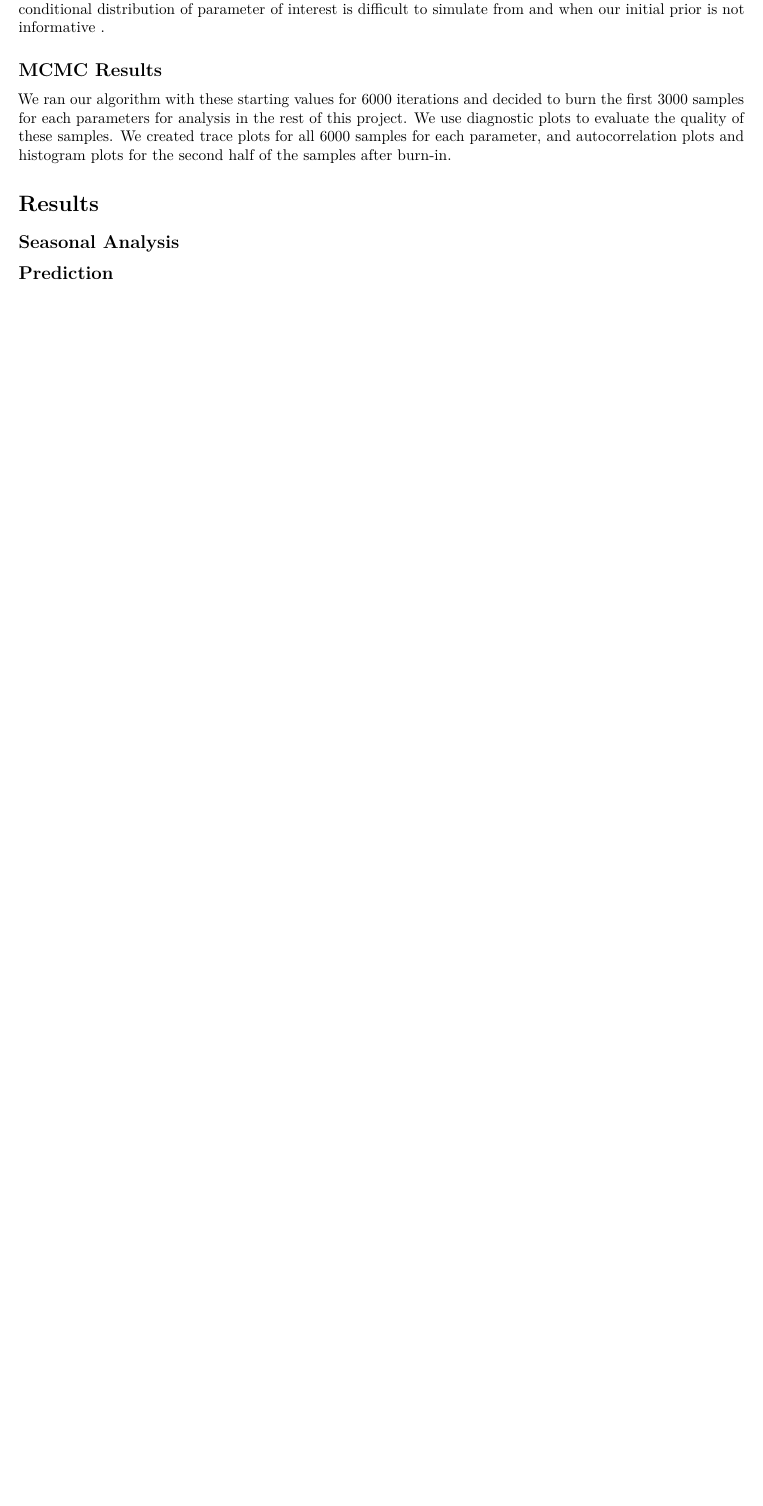
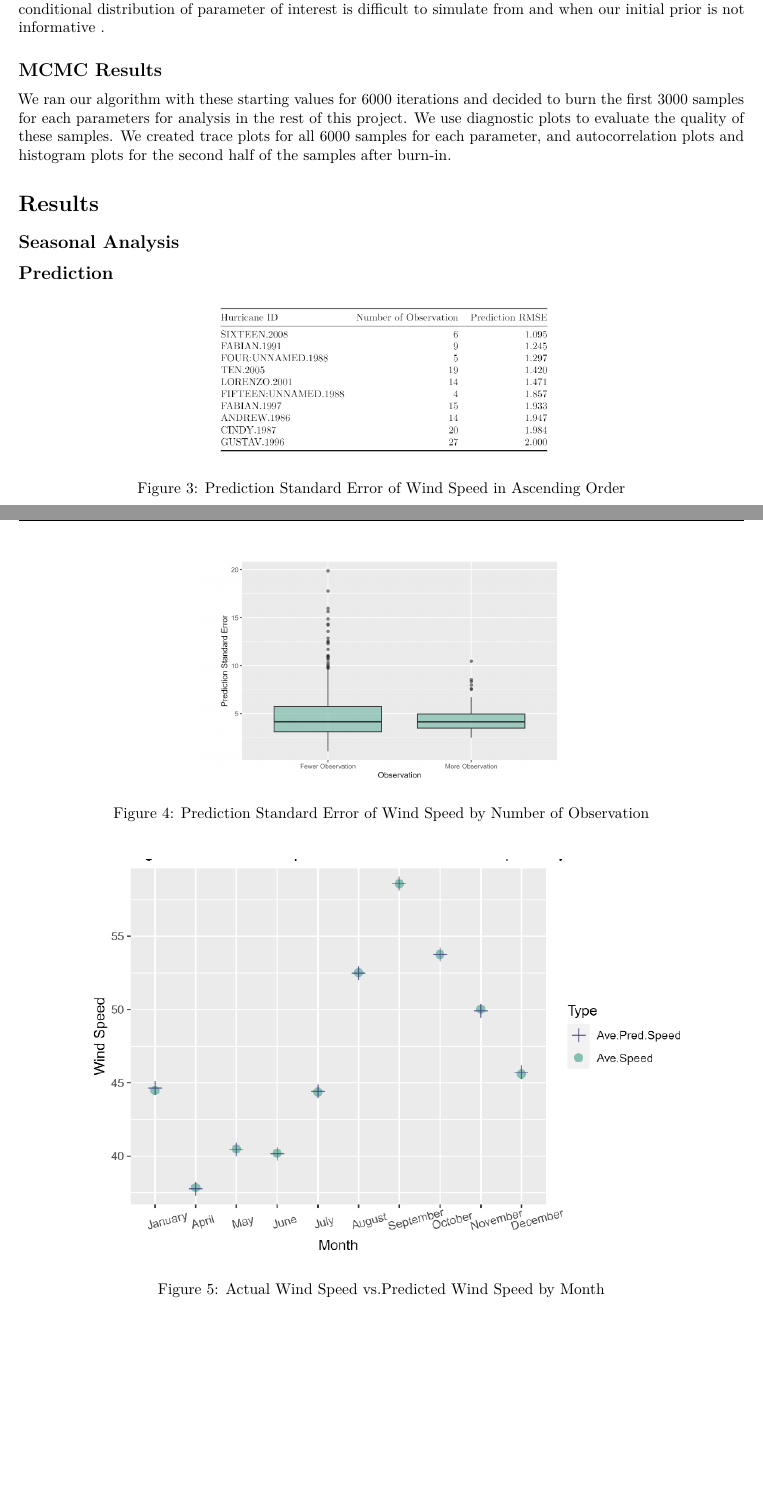
Before and after one commit to Serena-Wang/p8160_project3, an R Markdown document (task5 report.Rmd): part of page 4 of 6 before the commit and two parts of pages 4 and 5 of 9 after it, the two joined at a grey line, cut so that both start at the same text, the shorter picture padded with empty space. Rendered offline with R 4.5, knitr and Pandoc, then LaTeX, with nearby package versions.

Commit message:
Add files via upload

```diff
--- a/task5 report.Rmd
+++ b/task5 report.Rmd
@@ -5,5 +5,9 @@ date: "2023-04-29"
 output:
   pdf_document:
+    toc: yes
+    toc_depth: '2'
+  html_document:
+    df_print: paged
     toc: yes
     toc_depth: '2'
 header-includes:
@@ -101,3 +106,28 @@ We ran our algorithm with these starting values for 6000 iterations and decided
 
 
 
+
+\begin{figure}[H]
+\centering
+\includegraphics[width=0.5\textwidth]{Results/RMSE.png}
+\caption{Prediction Standard Error of Wind Speed in Ascending Order}
+\label{Table}
+\end{figure}
+
+\begin{figure}[H]
+\centering
+\includegraphics[width=0.5\textwidth]{Results/MoreFewer.png}
+\caption{Prediction Standard Error of Wind Speed by Number of Observation}
+\label{Figure}
+\end{figure}
+
+\begin{figure}[H]
+\centering
+\includegraphics[width=1.0\textwidth]{Results/MONTH.png}
+\caption{Actual Wind Speed vs.Predicted Wind Speed by Month}
+\label{Figure}
+\end{figure}
+
+\begin{figure}[H]
+\centering
+\includegraphics[width=1.0\textwidth]{Results/YEAR.png}
```
Also changed, not shown: task5-report.pdf, task5 report.Rmd (16 more changed lines).
